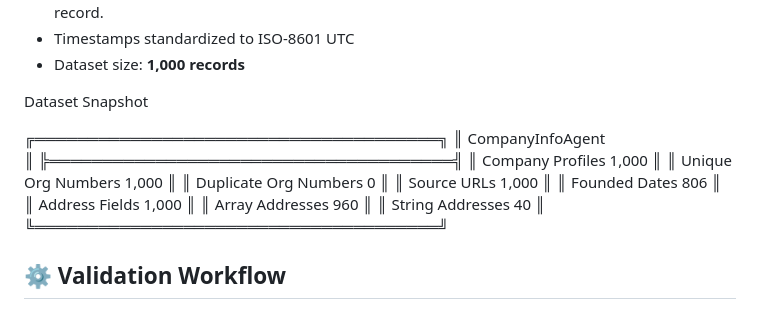
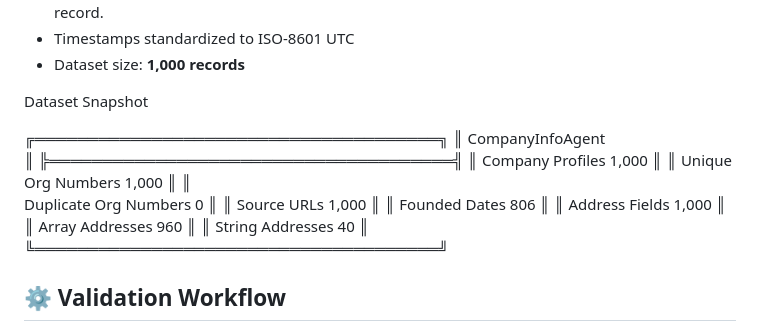
Before and after one commit to vikashkasaudhan95-cmd/Signalpost, a Markdown page: README.md, the part around the change. Rendered like a GitHub page.

Commit message:
Update company information layout in README
Rearranged company data in the README for clarity.

```diff
--- a/README.md
+++ b/README.md
@@ -94,21 +94,29 @@ Dataset Snapshot
 ║          CompanyInfoAgent
 ║
 ╠══════════════════════════════════════╣
-║ Company Profiles              1,000
 ║
-║ Unique Org Numbers            1,000
+  Company Profiles              1,000
 ║
-║ Duplicate Org Numbers             0
 ║
-║ Source URLs                   1,000
+  Unique Org Numbers            1,000
 ║
-║ Founded Dates                   806
 ║
-║ Address Fields                1,000
+  Duplicate Org Numbers             0
 ║
-║ Array Addresses                 960
 ║
-║ String Addresses                 40
+  Source URLs                   1,000
+║
+║
+  Founded Dates                   806
+║
+║
+  Address Fields                1,000
+║
+║
+  Array Addresses                 960
+║
+║
+  String Addresses                 40
 ║
 ╚══════════════════════════════════════╝
 
```
